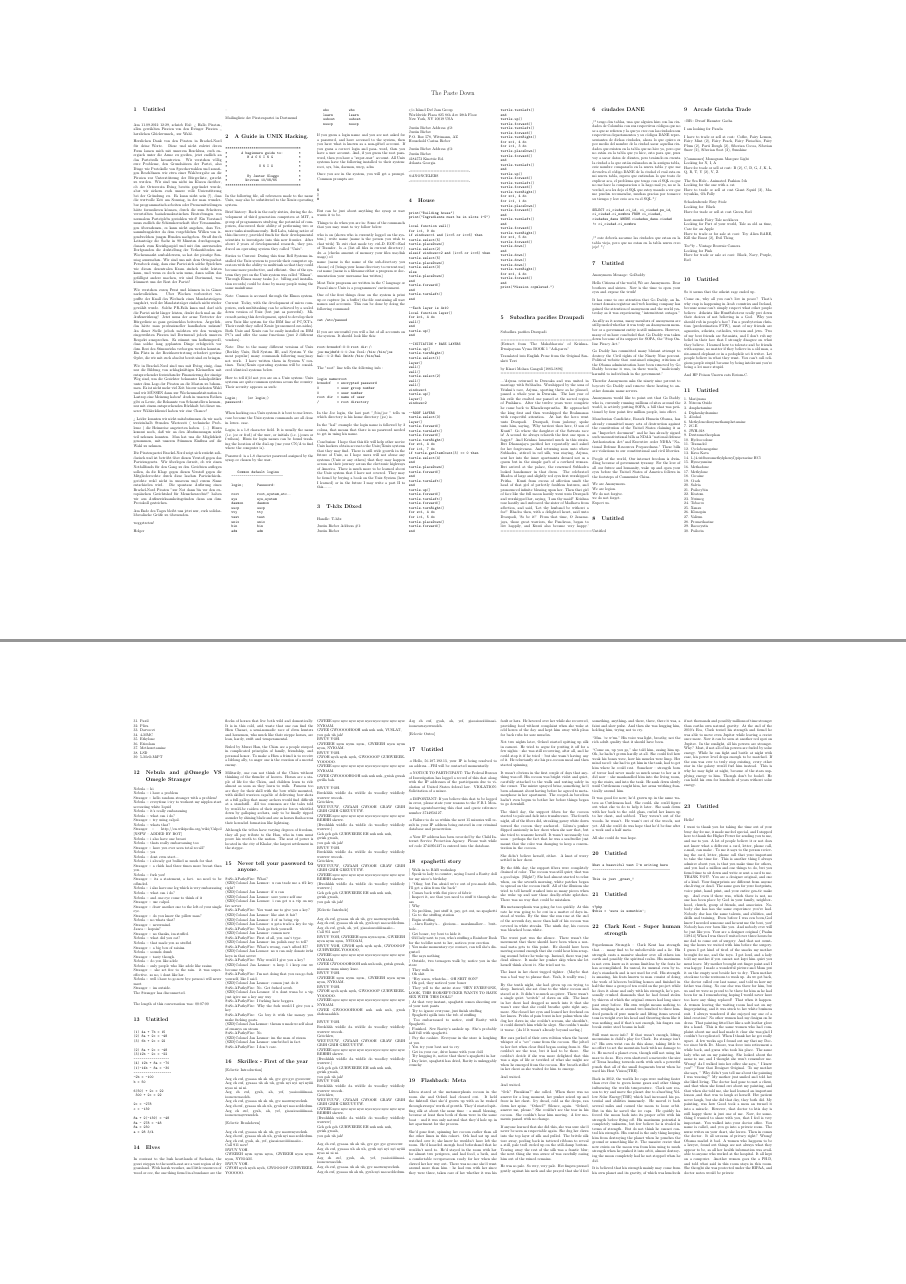
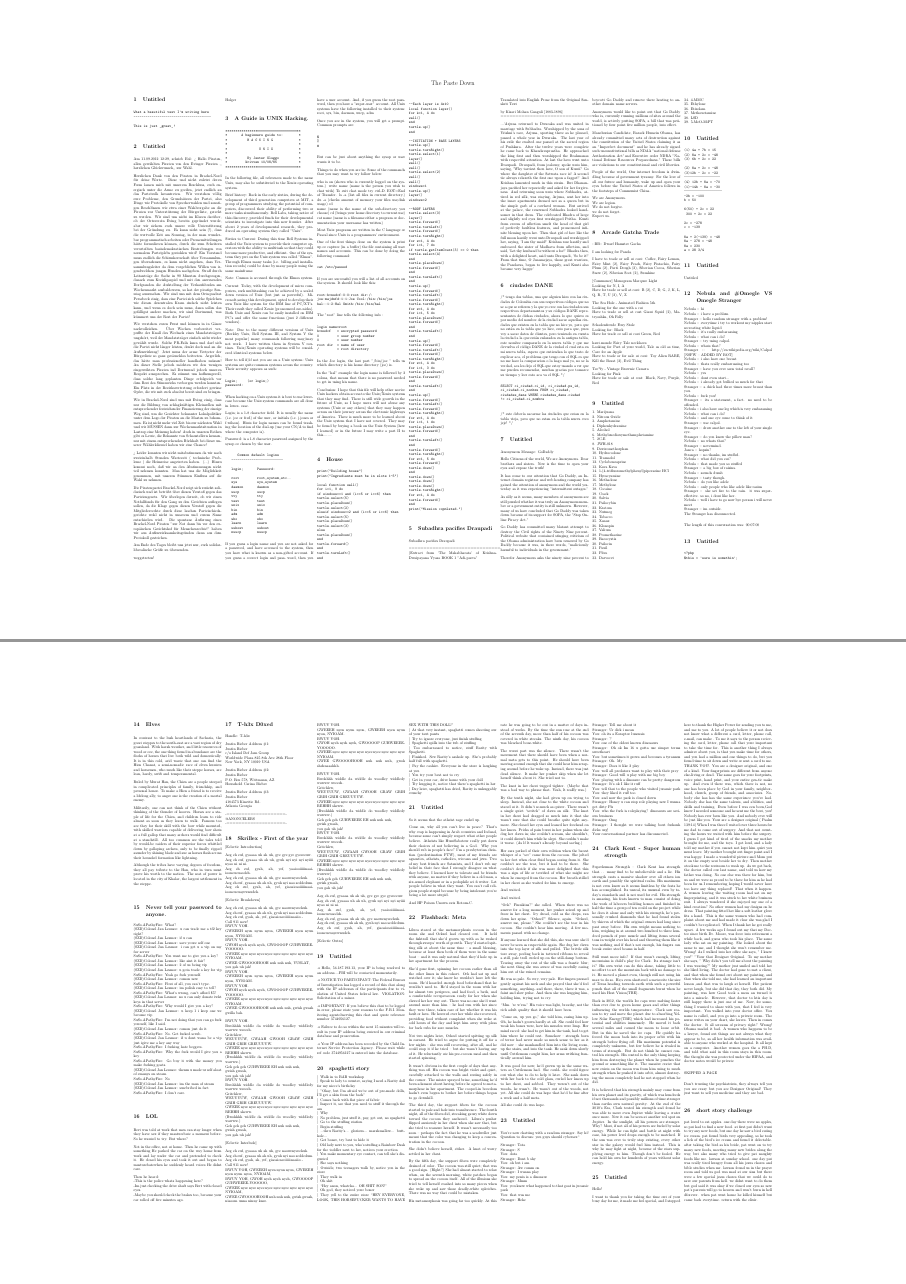
Before and after one commit to chetbox/PasteBin-Data, a LaTeX document (tex/poster.tex): pages 1 and 2 of 3 before the commit and pages 1 and 2 of 2 after it, joined at a grey line. Compiled offline with pdfLaTeX.

Commit message:
added some pastes to the poster

```diff
--- a/tex/poster.tex
+++ b/tex/poster.tex
@@ -1,7 +1,7 @@
 
 \documentclass[a1paper]{article}
 
-\usepackage[left=12.41cm,right=12.41cm,bottom=10cm,landscape]{geometry}
+\usepackage[left=12.41cm,right=12.41cm,bottom=7.5cm,top=7.5cm,landscape]{geometry}
 \usepackage{multicol}
 \usepackage{verbatim}
 \usepackage{float}
@@ -16,7 +16,7 @@
 \makeatletter
 \renewcommand{\@maketitle}{
 \newpage
- \null
+ %\null
  \begin{center}
   {\LARGE \@title \par}
  \end{center}
@@ -37,6 +37,22 @@
 \pagestyle{empty}
 
 \begin{multicols}{7}{
+
+
+
+
+
+
+
+
+
+\section{Untitled}
+\begin{verbatim}
+What a beautiful test I'm writing here
+---------------------------------------
+
+This is just _great_!
+\end{verbatim}
 
 
 
@@ -66,9 +82,17 @@ weggetreten!
 
 Holger
 
---
+%--
+%
+%Mailingliste der Piratenpartei in Dortmund
 
-Mailingliste der Piratenpartei in Dortmund
+
+
+
+
+
+
+
 
 
 
@@ -274,51 +298,6 @@ that I have not covered.  They may be found by buying a book on the Unix System
 
 
 
-\section{T-h3x D0xed}
-
-Handle: T-h3x
-
-Justin Bieber Address \#1:
-
-\setlength{\parskip}{0cm}
-Justin Bieber
-
-c/o Island Def Jam Group
-
-Worldwide Plaza 825 8th Ave 28th Floor
-
-New York, NY 10019 USA
-
-\vskip 1em%
-Justin Bieber Address \#2:
-
-Justin Bieber
-
-P.O. Box 578, Wittmann, AZ
-
-Household Carina Bieber
-
-
-\vskip 1em%
-Justin Bieber Address \#3:
-
-Justin Bieber
-
-4184573 Kinettie Rd.
-
-Atlanta Georgia
-
-\vskip 1em%
--====================-
-
-@ANONCELEBS
-
--====================-
-\setlength{\parskip}{0.8em}
-
-
-
-
 
 
 \begin{figure}
@@ -560,12 +539,6 @@ Expect us.
 
 
 
-
-
-
-\section{Untitled}
-
-Untitled
 
 
 
@@ -646,15 +619,6 @@ We all hate him!
 \end{figure}
 
 
-
-
-
-\section{Untitled}
-So it seems that the atheist rage ended up.
-
-Come on, why all you can't live in peace? That's why crap is happening in Arab countries and Ireland, because some can't simply respect what other people believe. Atheists like HuntSaboteur really put down their choices of not believing in a God. Why you should rub in people's face? I'm a presbyterian christian (predestination FTW), most of my friends are agnostics, atheists, catholics, wiccans and jews. Two of my best friends are Satanists, and I don't rub my belief in their face that I strongly disagree on what they believe. I learned how to tolerate and be friends with anyone, no matter if they believe in a old man, a six-armed elephant or in a pedophile sci fi writer. Let people believe in what they want. You can't call religious people stupid because by being intolerant you're being a lot more stupid.
-
-And HP Poison Unown eats Rotom-C.
 
 
 
@@ -743,6 +707,46 @@ And HP Poison Unown eats Rotom-C.
 \setlength{\parskip}{0.8em}
 
 
+
+
+
+
+
+
+\section{Untitled}
+\begin{verbatim}
+(1) 4a + 7b = 15
+(2) 8a + 2c = -48
+(3) 6b + 2c = 22
+
+(2) 8a + 2c = -48
+(3)12b - 2c = -22
+------------------
+(4) 12b + 8a = -70
+(1)-14b - 8a = -30
+-------------------
+-2b = -100
+b = 50
+
+6(50) + 2c = 22
+ 300 + 2c = 22
+
+2c = -278
+c = -139
+
+8a + 2(-139) = -48
+8a - 278 = -48
+8a = 230
+a = 28 3/4
+\end{verbatim}
+
+
+
+
+
+\section{Untitled}
+
+Untitled
 
 
 
@@ -840,32 +844,15 @@ The length of this conversation was: 00:07:00
 
 
 
+
 \section{Untitled}
 \begin{verbatim}
-(1) 4a + 7b = 15
-(2) 8a + 2c = -48
-(3) 6b + 2c = 22
+<?php
+$this = 'sure is somethin';
+\end{verbatim}
 
-(2) 8a + 2c = -48
-(3)12b - 2c = -22
-------------------
-(4) 12b + 8a = -70
-(1)-14b - 8a = -30
--------------------
--2b = -100
-b = 50
 
-6(50) + 2c = 22
- 300 + 2c = 22
 
-2c = -278
-c = -139
-
-8a + 2(-139) = -48
-8a - 278 = -48
-8a = 230
-a = 28 3/4
-\end{verbatim}
 
 
 
@@ -945,6 +932,83 @@ SuSo.APathyFire: No
 
 SuSo.APathyFire: I don't care.
 \setlength{\parskip}{0.8em}
+
+
+
+
+
+
+\section{LOL}
+Bert was told at work that men can stay longer when they have sex if they masturebate a moment before.
+So he wanted to try. But where?
+
+Not in the office, not at home. Then he came up with something
+He parked the car on the way home from work and lay under the car and pretended to check it.
+He closed his eyes and took it out and began to masturebatewhen he suddenly heard voices
+He didnt care.
+
+Then he heard:
+
+\setlength{\parskip}{0.0em}
+-This is the police whats happening here?
+
+-Im just checking the drive shaft says Bert with closed eyes.
+
+-Maybe you should check the brakes too, because your car rolled off five minutes ago.
+\setlength{\parskip}{0.8em}
+
+
+
+
+
+
+
+\section{T-h3x D0xed}
+
+Handle: T-h3x
+
+Justin Bieber Address \#1:
+
+\setlength{\parskip}{0cm}
+Justin Bieber
+
+c/o Island Def Jam Group
+
+Worldwide Plaza 825 8th Ave 28th Floor
+
+New York, NY 10019 USA
+
+\vskip 1em%
+Justin Bieber Address \#2:
+
+Justin Bieber
+
+P.O. Box 578, Wittmann, AZ
+
+Household Carina Bieber
+
+
+\vskip 1em%
+Justin Bieber Address \#3:
+
+Justin Bieber
+
+4184573 Kinettie Rd.
+
+Atlanta Georgia
+
+\vskip 1em%
+-====================-
+
+@ANONCELEBS
+
+-====================-
+\setlength{\parskip}{0.8em}
+
+
+
+
+
 
 
 
@@ -1241,6 +1305,29 @@ Aeg eh euf, gyah, ah, yef, giaoaiosoiiiiinaaiiooneueuayewnudeh.
 
 
 
+
+
+
+
+
+\section{Untitled}
+So it seems that the atheist rage ended up.
+
+Come on, why all you can't live in peace? That's why crap is happening in Arab countries and Ireland, because some can't simply respect what other people believe. Atheists like HuntSaboteur really put down their choices of not believing in a God. Why you should rub in people's face? I'm a presbyterian christian (predestination FTW), most of my friends are agnostics, atheists, catholics, wiccans and jews. Two of my best friends are Satanists, and I don't rub my belief in their face that I strongly disagree on what they believe. I learned how to tolerate and be friends with anyone, no matter if they believe in a old man, a six-armed elephant or in a pedophile sci fi writer. Let people believe in what they want. You can't call religious people stupid because by being intolerant you're being a lot more stupid.
+
+And HP Poison Unown eats Rotom-C.
+
+
+
+
+
+
+
+
+
+
+
+
 \section{Flashback: Meta}
 Lilura stared at the metamorphosis cocoon in the room she and Ockzel had cleared out.  It held the fishtroll that she'd grown up with as he rushed through sweeps' worth of growth.  They'd started spitting silk at about the same time – a small blessing, because at least then both of them were in the same boat – and it was only natural that they'd hole up in her apartment for the process.
 
@@ -1288,21 +1375,87 @@ All she could do was hope.
 
 
 
-\section{Untitled}
-\begin{verbatim}
-What a beautiful test I'm writing here
----------------------------------------
-
-This is just _great_!
-\end{verbatim}
 
 
 
 \section{Untitled}
-\begin{verbatim}
-<?php
-$this = 'sure is somethin';
-\end{verbatim}
+You're now chatting with a random stranger. Say hi!
+Question to discuss:
+you guys should cybersex``
+
+Stranger: Tota
+
+\setlength{\parskip}{0.0em}
+Stranger: S
+
+You: dota
+
+Stranger: Dont b shy
+
+You: oh but i am
+
+Stranger: Aw comm on
+
+Stranger: I wanna play
+
+You: my penis is a dinosaur
+
+Stranger: Mmm
+
+You: you know what happened to that goat in jurassic park
+
+You: that was me
+
+Stranger: Hehe
+
+Stranger: Tell me about it
+
+Stranger: Ur dick i mean
+
+You: oh its a Eoraptor lunensis
+
+Stranger: ?'
+
+You: one of the oldest known dinosaurs
+
+Stranger: Oh ok Im 16 u gotta use simper terms sweetheart
+
+You: but sometimes it grows and becomes a tyrannus
+
+Stranger: Oh. My
+
+Stranger: Does it like 2 play
+
+You: well all predators want to play with their prey
+
+Stranger: Good will u play with me big boy
+
+You: playing with a dinosaur can be pretty dangerous
+
+Stranger: It's ok I like it ruff
+
+You: tell that to the people who visited jurassic park
+
+You: they liked it ruff too
+
+You: and now the park is closed down
+
+Stranger: Honey u can stop role playing now I wanna get dirty Plz
+
+You: who the fuck is roleplaying? dinosaurs are serious business
+
+Stranger: Omg
+
+Stranger: I thought we were talking bout fuckonh dicks urg!
+
+Your conversational partner has disconnected.
+\setlength{\parskip}{0.8em}
+
+
+
+
+
+
 
 
 
```
Also changed, not shown: tex/poster.tex (2 more changed lines).
